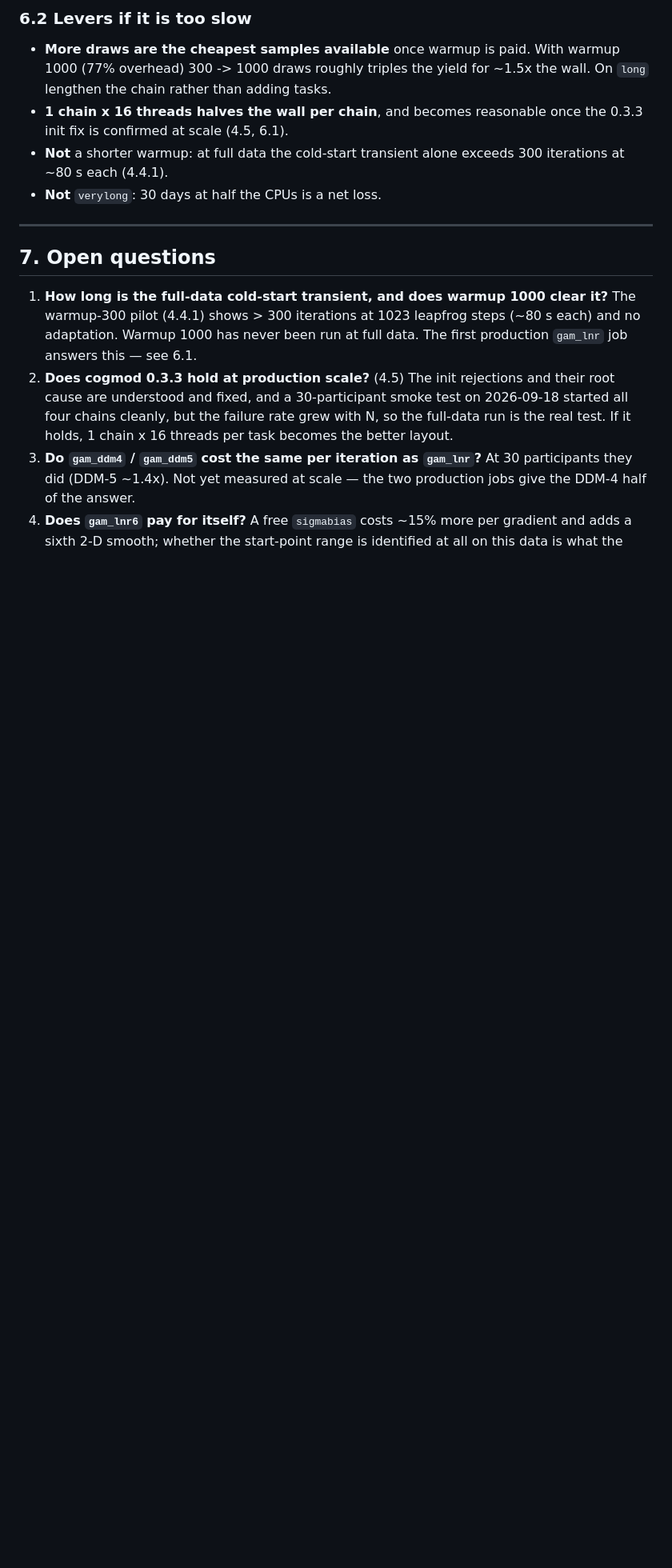
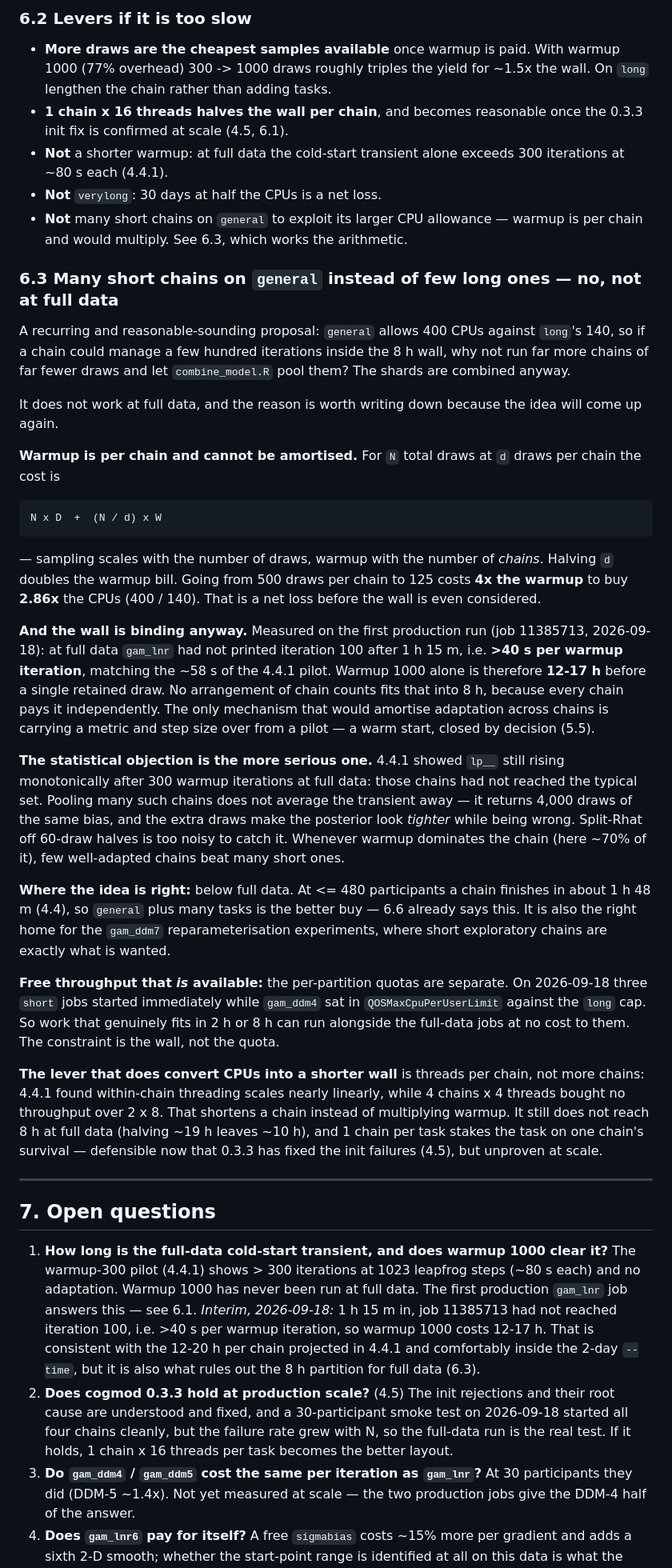
Before and after one commit to RealityBending/IllusionGameComputational, a Markdown page: analysis/server/AGENT.md, the part around the change. Shown at 80% size. Drawn GitHub-style; blank space fills up the shorter version.

Commit message:
Record why many short chains on general does not help at full data
A reasonable-sounding proposal that will recur: general allows 400 CPUs
against long's 140, so run many more chains of fewer draws each and let
combine_model.R pool them. AGENT.md 6.3 now works through why it fails at
full data, with the arithmetic and the measurement behind it.

Warmup is per chain and cannot be amortised: for N total draws at d draws per
chain the cost is N*D + (N/d)*W, so halving d doubles the warmup bill. Going
from 500 draws per chain to 125 costs 4x the warmup to buy 2.86x the CPUs.

The wall binds regardless. Measured on the running production job 11385713:
at full data gam_lnr had not printed iteration 100 after 1h15m, i.e. >40 s per
warmup iteration, matching the ~58 s of the 4.4.1 pilot, so warmup 1000 alone
is 12-17 h before a single retained draw. Recorded against open question 7.1,
which it partly answers.

The statistical objection is the more serious one: 4.4.1 showed lp__ still
rising after 300 warmup iterations at full data, so pooling many short chains
returns more draws of the same transient and makes the posterior look tighter
while being biased, with split-Rhat too noisy on 60-draw halves to catch it.

Also records what is genuinely available: the per-partition quotas are
separate (on 2026-09-18 three short jobs started while gam_ddm4 sat in
QOSMaxCpuPerUserLimit against the long cap), so work that fits in 2 h or 8 h
runs alongside the full-data jobs for free — subsets of <= 480 participants,
and the gam_ddm7 reparameterisation experiments. And that the lever which does
convert CPUs into a shorter wall is threads per chain, not more chains.

Co-Authored-By: Claude Opus 5 <noreply@anthropic.com>

````diff
--- a/analysis/server/AGENT.md
+++ b/analysis/server/AGENT.md
@@ -603,6 +603,67 @@ It doubles as the measurement that closes open question 7.1. In the `.out`:
 - **Not** a shorter warmup: at full data the cold-start transient alone exceeds
   300 iterations at ~80 s each (4.4.1).
 - **Not** `verylong`: 30 days at half the CPUs is a net loss.
+- **Not** many short chains on `general` to exploit its larger CPU allowance —
+  warmup is per chain and would multiply. See 6.3, which works the arithmetic.
+
+### 6.3 Many short chains on `general` instead of few long ones — no, not at full data
+
+A recurring and reasonable-sounding proposal: `general` allows 400 CPUs against
+`long`'s 140, so if a chain could manage a few hundred iterations inside the 8 h
+wall, why not run far more chains of far fewer draws and let `combine_model.R`
+pool them? The shards are combined anyway.
+
+It does not work at full data, and the reason is worth writing down because the
+idea will come up again.
+
+**Warmup is per chain and cannot be amortised.** For `N` total draws at `d`
+draws per chain the cost is
+
+```
+N x D  +  (N / d) x W
+```
+
+— sampling scales with the number of draws, warmup with the number of *chains*.
+Halving `d` doubles the warmup bill. Going from 500 draws per chain to 125
+costs **4x the warmup** to buy **2.86x** the CPUs (400 / 140). That is a net
+loss before the wall is even considered.
+
+**And the wall is binding anyway.** Measured on the first production run
+(job 11385713, 2026-09-18): at full data `gam_lnr` had not printed iteration
+100 after 1 h 15 m, i.e. **>40 s per warmup iteration**, matching the ~58 s of
+the 4.4.1 pilot. Warmup 1000 alone is therefore **12-17 h** before a single
+retained draw. No arrangement of chain counts fits that into 8 h, because every
+chain pays it independently. The only mechanism that would amortise adaptation
+across chains is carrying a metric and step size over from a pilot — a warm
+start, closed by decision (5.5).
+
+**The statistical objection is the more serious one.** 4.4.1 showed `lp__`
+still rising monotonically after 300 warmup iterations at full data: those
+chains had not reached the typical set. Pooling many such chains does not
+average the transient away — it returns 4,000 draws of the same bias, and the
+extra draws make the posterior look *tighter* while being wrong. Split-Rhat off
+60-draw halves is too noisy to catch it. Whenever warmup dominates the chain
+(here ~70% of it), few well-adapted chains beat many short ones.
+
+**Where the idea is right:** below full data. At <= 480 participants a chain
+finishes in about 1 h 48 m (4.4), so `general` plus many tasks is the better buy
+— 6.6 already says this. It is also the right home for the `gam_ddm7`
+reparameterisation experiments, where short exploratory chains are exactly what
+is wanted.
+
+**Free throughput that *is* available:** the per-partition quotas are separate.
+On 2026-09-18 three `short` jobs started immediately while `gam_ddm4` sat in
+`QOSMaxCpuPerUserLimit` against the `long` cap. So work that genuinely fits in
+2 h or 8 h can run alongside the full-data jobs at no cost to them. The
+constraint is the wall, not the quota.
+
+**The lever that does convert CPUs into a shorter wall** is threads per chain,
+not more chains: 4.4.1 found within-chain threading scales nearly linearly,
+while 4 chains x 4 threads bought no throughput over 2 x 8. That shortens a
+chain instead of multiplying warmup. It still does not reach 8 h at full data
+(halving ~19 h leaves ~10 h), and 1 chain per task stakes the task on one
+chain's survival — defensible now that 0.3.3 has fixed the init failures (4.5),
+but unproven at scale.
 
 ---
 
@@ -612,6 +673,11 @@ It doubles as the measurement that closes open question 7.1. In the `.out`:
    clear it?** The warmup-300 pilot (4.4.1) shows > 300 iterations at 1023
    leapfrog steps (~80 s each) and no adaptation. Warmup 1000 has never been
    run at full data. The first production `gam_lnr` job answers this — see 6.1.
+   *Interim, 2026-09-18:* 1 h 15 m in, job 11385713 had not reached iteration
+   100, i.e. >40 s per warmup iteration, so warmup 1000 costs 12-17 h. That is
+   consistent with the 12-20 h per chain projected in 4.4.1 and comfortably
+   inside the 2-day `--time`, but it is also what rules out the 8 h partition
+   for full data (6.3).
 2. **Does cogmod 0.3.3 hold at production scale?** (4.5) The init rejections
    and their root cause are understood and fixed, and a 30-participant smoke
    test on 2026-09-18 started all four chains cleanly, but the failure rate
````
